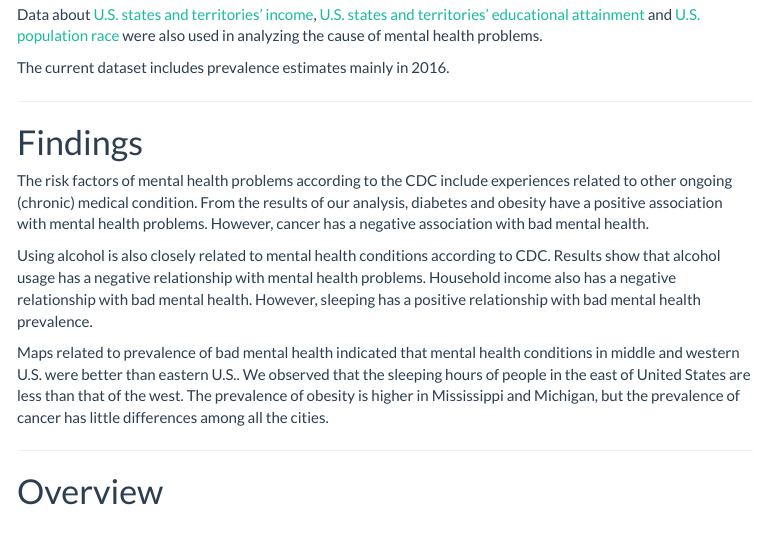
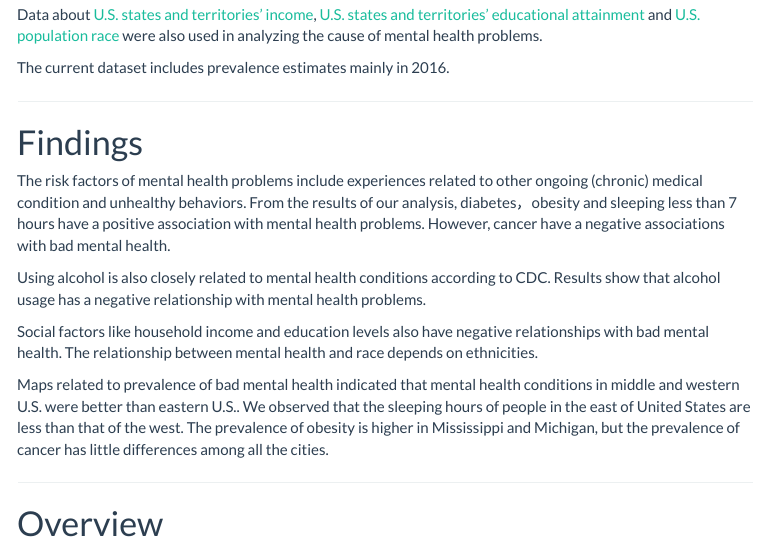
Before and after one commit to YucongJiang/p8105_final_project.github.io, an R Markdown document (index.Rmd): the page in a window 1100 px wide, from 1110 px down. The pictures show the output file index.html that the author committed with the source, opened offline; library style sheets and scripts come from the installed R packages; menus at the side of the page are left out.

Commit message:
add some part in discussion

```diff
--- a/index.Rmd
+++ b/index.Rmd
@@ -36,9 +36,11 @@ The current dataset includes prevalence estimates mainly in 2016.
 
 # Findings
 
-The risk factors of mental health problems according to the CDC include experiences related to other ongoing (chronic) medical condition. From the results of our analysis, diabetes and obesity have a positive association with mental health problems. However, cancer has a negative association with bad mental health.
+The risk factors of mental health problems include experiences related to other ongoing (chronic) medical condition and unhealthy behaviors. From the results of our analysis, diabetes，obesity and sleeping less than 7 hours have a positive association with mental health problems. However, cancer have a negative associations with bad mental health.
 
-Using alcohol is also closely related to mental health conditions according to CDC. Results show that alcohol usage has a negative relationship with mental health problems. Household income also has a negative relationship with bad mental health. However, sleeping has a positive relationship with bad mental health prevalence.
+Using alcohol is also closely related to mental health conditions according to CDC. Results show that alcohol usage has a negative relationship with mental health problems.
+
+Social factors like household income and education levels also have  negative relationships with bad mental health. The relationship between mental health and race depends on ethnicities.
 
 Maps related to prevalence of bad mental health indicated that mental health conditions in middle and western U.S. were better than eastern U.S.. We observed that the sleeping hours of people in the east of United States are less than that of the west. The prevalence of obesity is higher in Mississippi and Michigan, but the prevalence of cancer has little differences among all the cities.
 
```
Also changed, not shown: index.html.
